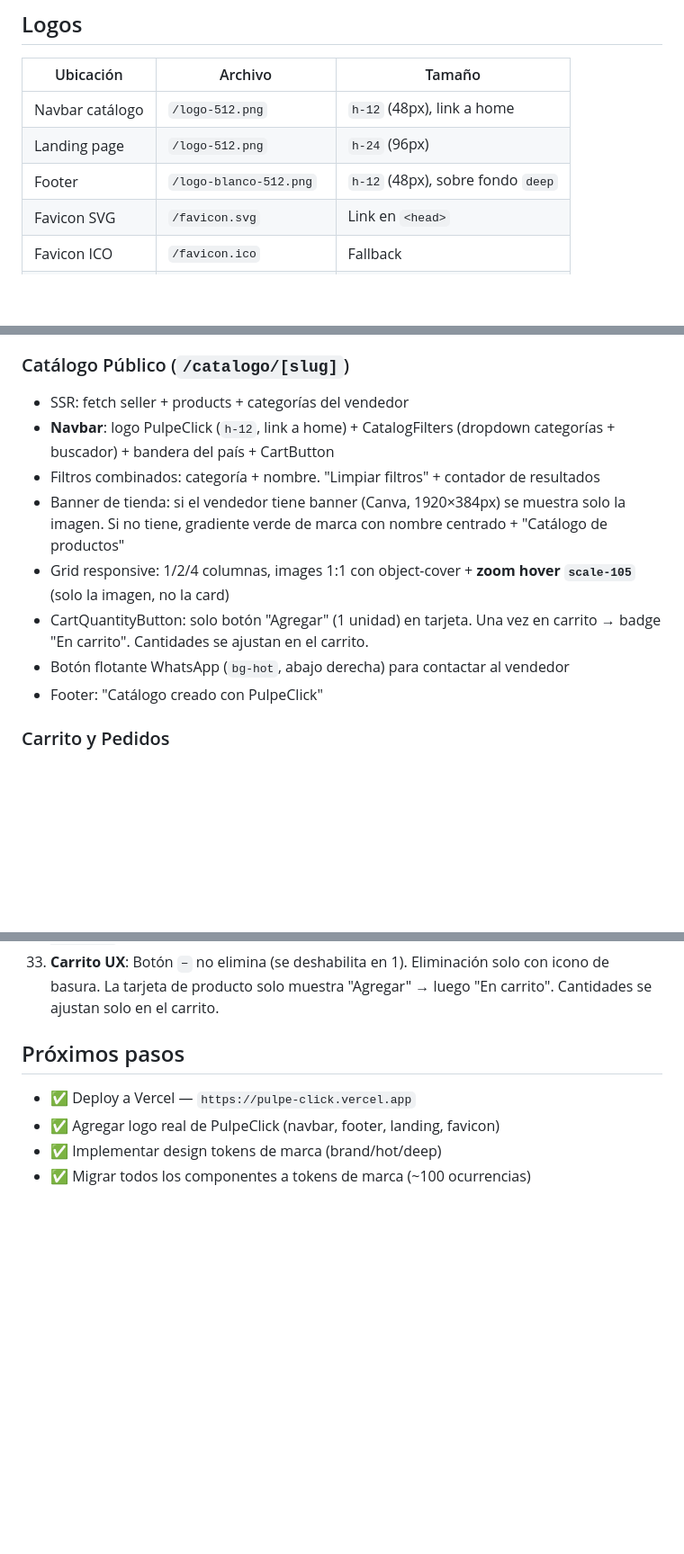
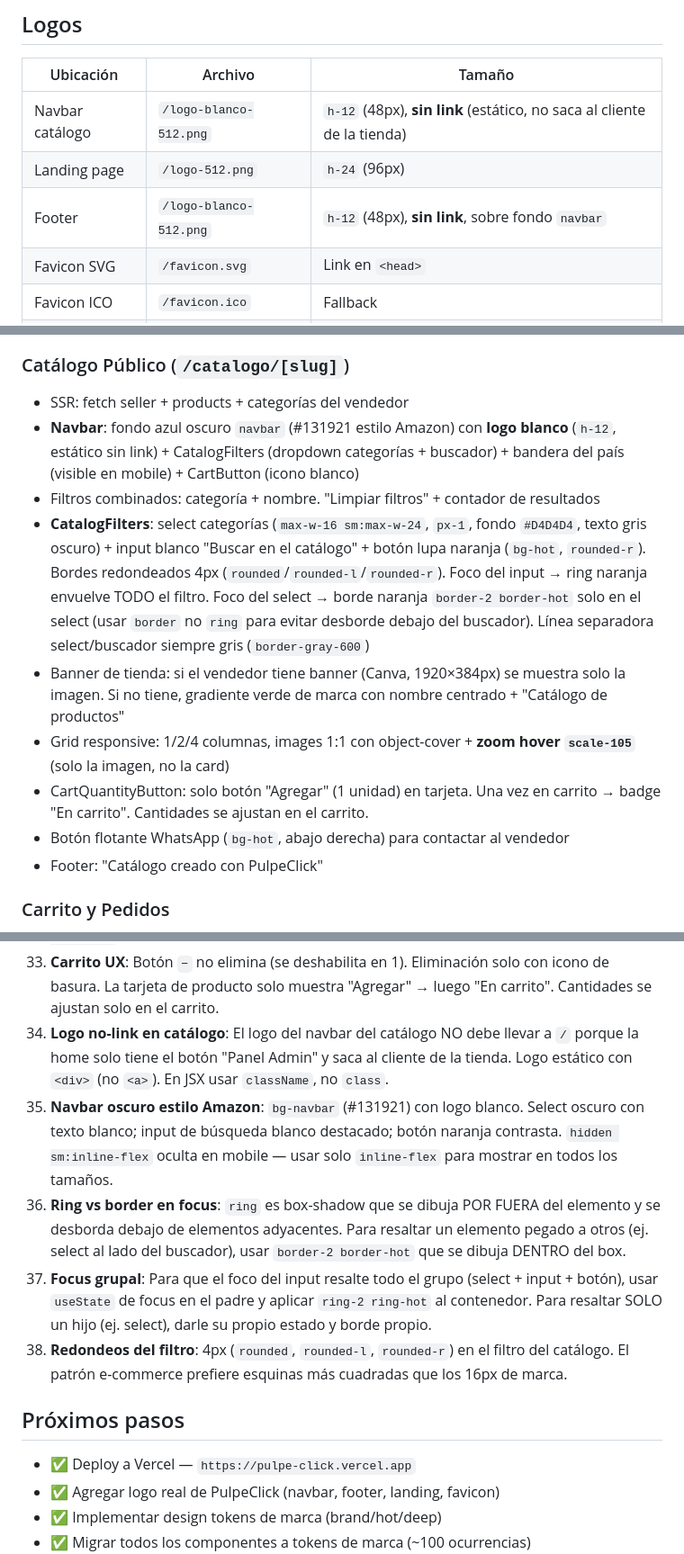
Before and after one commit to melvinvargas1608/PulpeClick, a Markdown page: context.md, 3 parts joined by grey strips. Shown at 90% size. GitHub-like rendering; blank space fills up the shorter version.

Commit message:
docs: actualizar context.md con navbar oscuro, logo estático, filtro y focus

```diff
--- a/context.md
+++ b/context.md
@@ -67,9 +69,9 @@ Definidos en `src/styles/global.css` con `@theme` de Tailwind v4.
 
 | Ubicación | Archivo | Tamaño |
 |---|---|---|
-| Navbar catálogo | `/logo-512.png` | `h-12` (48px), link a home |
+| Navbar catálogo | `/logo-blanco-512.png` | `h-12` (48px), **sin link** (estático, no saca al cliente de la tienda) |
 | Landing page | `/logo-512.png` | `h-24` (96px) |
-| Footer | `/logo-blanco-512.png` | `h-12` (48px), sobre fondo `deep` |
+| Footer | `/logo-blanco-512.png` | `h-12` (48px), **sin link**, sobre fondo `navbar` |
 | Favicon SVG | `/favicon.svg` | Link en `<head>` |
 | Favicon ICO | `/favicon.ico` | Fallback |
 | Apple touch | `/apple-touch-icon.png` | iOS |
@@ -140,14 +142,14 @@ Definidos en `src/styles/global.css` con `@theme` de Tailwind v4.
 ### Catálogo Público (`/catalogo/[slug]`)
 
 - SSR: fetch seller + products + categorías del vendedor
-- **Navbar**: logo PulpeClick (`h-12`, link a home) + CatalogFilters (dropdown categorías + buscador) + bandera del país + CartButton
+- **Navbar**: fondo azul oscuro `navbar` (#131921 estilo Amazon) con **logo blanco** (`h-12`, estático sin link) + CatalogFilters (dropdown categorías + buscador) + bandera del país (visible en mobile) + CartButton (icono blanco)
 - Filtros combinados: categoría + nombre. "Limpiar filtros" + contador de resultados
+- **CatalogFilters**: select categorías (`max-w-16 sm:max-w-24`, `px-1`, fondo `#D4D4D4`, texto gris oscuro) + input blanco "Buscar en el catálogo" + botón lupa naranja (`bg-hot`, `rounded-r`). Bordes redondeados 4px (`rounded`/`rounded-l`/`rounded-r`). Foco del input → ring naranja envuelve TODO el filtro. Foco del select → borde naranja `border-2 border-hot` solo en el select (usar `border` no `ring` para evitar desborde debajo del buscador). Línea separadora select/buscador siempre gris (`border-gray-600`)
 - Banner de tienda: si el vendedor tiene banner (Canva, 1920×384px) se muestra solo la imagen. Si no tiene, gradiente verde de marca con nombre centrado + "Catálogo de productos"
 - Grid responsive: 1/2/4 columnas, images 1:1 con object-cover + **zoom hover `scale-105`** (solo la imagen, no la card)
 - CartQuantityButton: solo botón "Agregar" (1 unidad) en tarjeta. Una vez en carrito → badge "En carrito". Cantidades se ajustan en el carrito.
 - Botón flotante WhatsApp (`bg-hot`, abajo derecha) para contactar al vendedor
 - Footer: "Catálogo creado con PulpeClick"
-
 ### Carrito y Pedidos
 
 - **CartProvider**: React Context + localStorage (`pulpeclick-cart`)
@@ -291,6 +293,11 @@ pnpm run build        # Build para producción
 31. **País del vendedor**: Campo obligatorio en SellerForm. Dropdown con 8 países + "Otro" (texto libre). Se muestra bandera emoji en catálogo y admin. Helper `countryFlags.ts` centraliza banderas y monedas.
 32. **Moneda por país**: Derivada automáticamente del campo `country`. `formatPrice(price, currency)` acepta parámetro de moneda. Sin migración — todo en runtime.
 33. **Carrito UX**: Botón `−` no elimina (se deshabilita en 1). Eliminación solo con icono de basura. La tarjeta de producto solo muestra "Agregar" → luego "En carrito". Cantidades se ajustan solo en el carrito.
+34. **Logo no-link en catálogo**: El logo del navbar del catálogo NO debe llevar a `/` porque la home solo tiene el botón "Panel Admin" y saca al cliente de la tienda. Logo estático con `<div>` (no `<a>`). En JSX usar `className`, no `class`.
+35. **Navbar oscuro estilo Amazon**: `bg-navbar` (#131921) con logo blanco. Select oscuro con texto blanco; input de búsqueda blanco destacado; botón naranja contrasta. `hidden sm:inline-flex` oculta en mobile — usar solo `inline-flex` para mostrar en todos los tamaños.
+36. **Ring vs border en focus**: `ring` es box-shadow que se dibuja POR FUERA del elemento y se desborda debajo de elementos adyacentes. Para resaltar un elemento pegado a otros (ej. select al lado del buscador), usar `border-2 border-hot` que se dibuja DENTRO del box.
+37. **Focus grupal**: Para que el foco del input resalte todo el grupo (select + input + botón), usar `useState` de focus en el padre y aplicar `ring-2 ring-hot` al contenedor. Para resaltar SOLO un hijo (ej. select), darle su propio estado y borde propio.
+38. **Redondeos del filtro**: 4px (`rounded`, `rounded-l`, `rounded-r`) en el filtro del catálogo. El patrón e-commerce prefiere esquinas más cuadradas que los 16px de marca.
 
 ## Próximos pasos
 
```
Also changed, not shown: other parts of context.md (+2 -0 lines).
